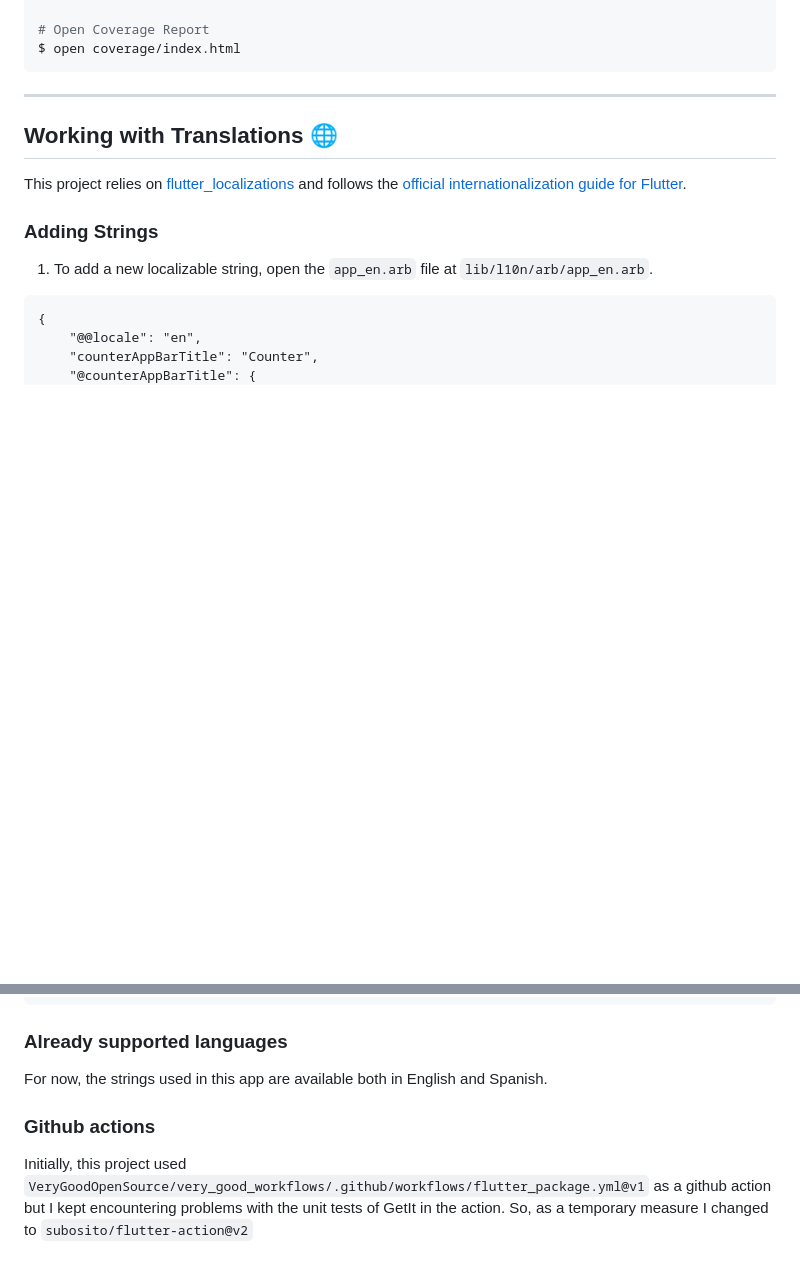
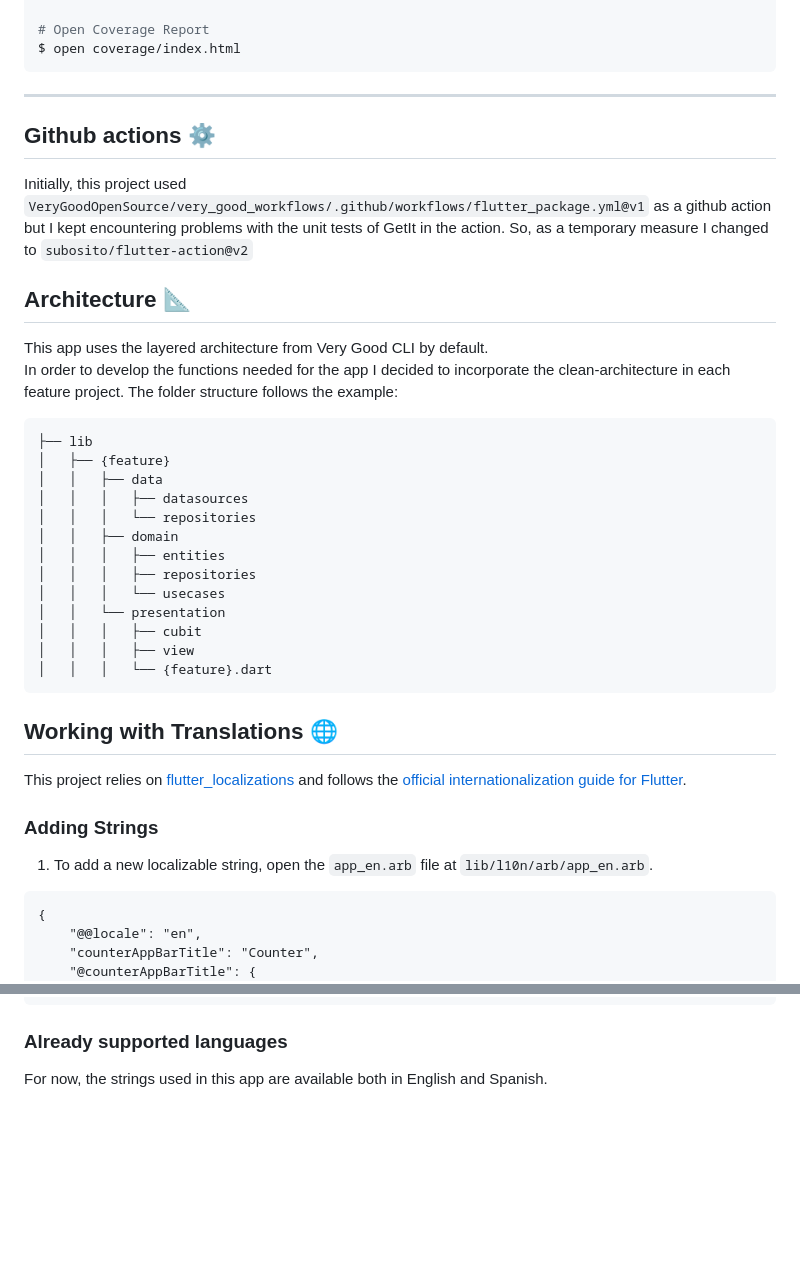
Before and after one commit to tetzgabriel/very_good_coffee_app, a Markdown page: README.md, 2 parts joined by grey strips. Drawn GitHub-style; blank space fills up the shorter version.

Commit message:
Feature | Readme

````diff
--- a/README.md
+++ b/README.md
@@ -54,6 +54,32 @@ $ open coverage/index.html
 ```
 
 ---
+
+## Github actions ⚙️
+
+Initially, this project used `VeryGoodOpenSource/very_good_workflows/.github/workflows/flutter_package.yml@v1` as a github action<br>
+but I kept encountering problems with the unit tests of GetIt in the action. So, as a temporary measure I changed to `subosito/flutter-action@v2`
+
+## Architecture 📐
+
+This app uses the layered architecture from Very Good CLI by default.<br> In order to develop the functions needed for the app
+I decided to incorporate the clean-architecture in each feature project.
+The folder structure follows the example:
+```
+├── lib
+│   ├── {feature}
+│   │   ├── data
+│   │   │   ├── datasources
+│   │   │   └── repositories
+│   │   ├── domain
+│   │   │   ├── entities
+│   │   │   ├── repositories
+│   │   │   └── usecases
+│   │   └── presentation
+│   │   │   ├── cubit
+│   │   │   ├── view
+│   │   │   └── {feature}.dart
+```
 
 ## Working with Translations 🌐
 
@@ -158,12 +184,6 @@ Update the `CFBundleLocalizations` array in the `Info.plist` at `ios/Runner/Info
 
 For now, the strings used in this app are available both in English and Spanish.
 
-### Github actions
-
-Initially, this project used `VeryGoodOpenSource/very_good_workflows/.github/workflows/flutter_package.yml@v1` as a github action<br>
-but I kept encountering problems with the unit tests of GetIt in the action. So, as a temporary measure I changed to `subosito/flutter-action@v2`
-
-
 [coverage_badge]: coverage_badge.svg
 [flutter_localizations_link]: https://api.flutter.dev/flutter/flutter_localizations/flutter_localizations-library.html
 [internationalization_link]: https://flutter.dev/docs/development/accessibility-and-localization/internationalization
````
